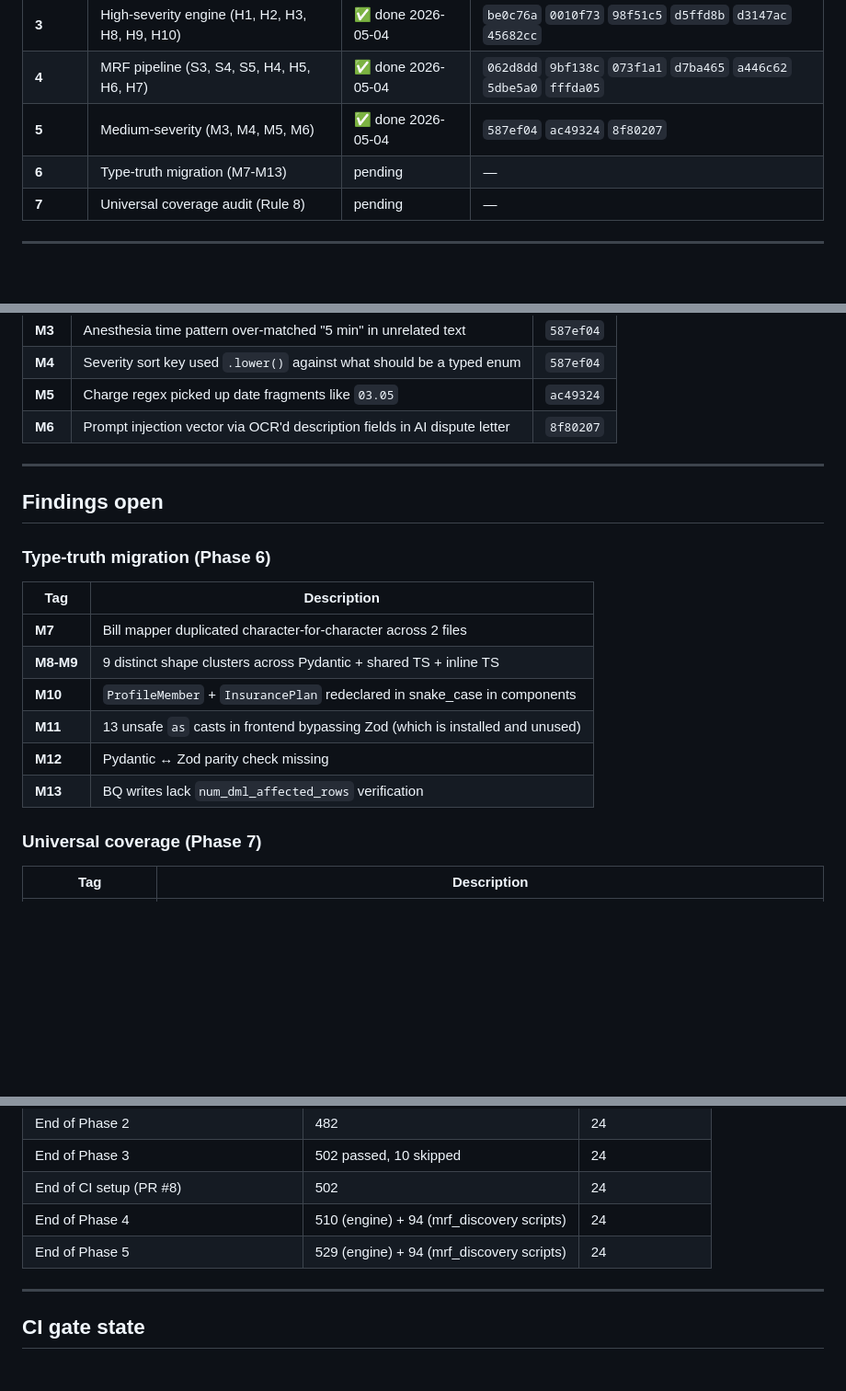
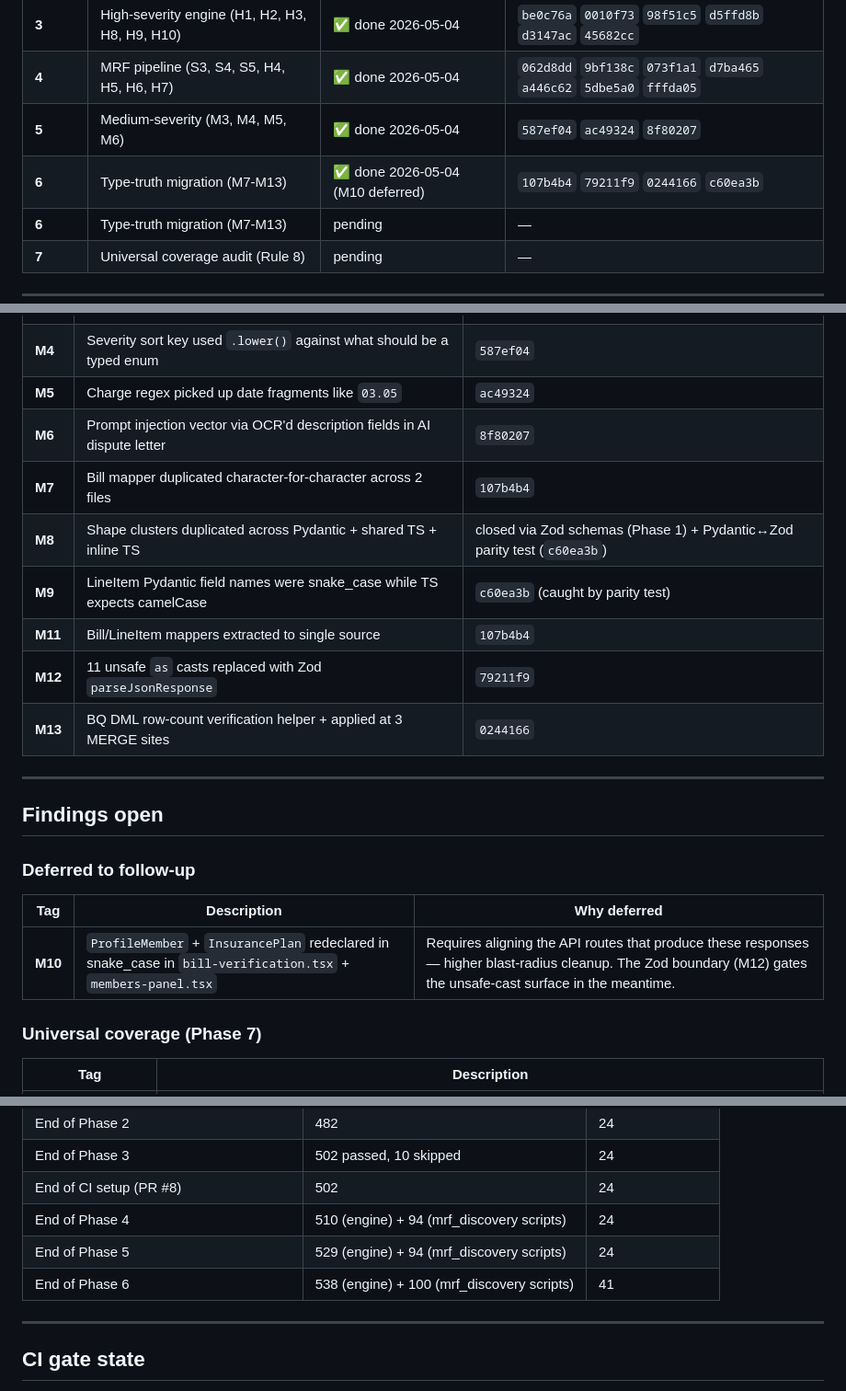
Before and after one commit to sandrajirongo/clarobill, a Markdown page: docs/bug-fix-campaign-progress.md, 3 parts joined by grey strips. Shown at 92% size. Rendered like a GitHub page; blank space fills up the shorter version.

Commit message:
docs: campaign tracker — Phase 6 done (M7-M9 + M11-M13; M10 deferred)

```diff
--- a/docs/bug-fix-campaign-progress.md
+++ b/docs/bug-fix-campaign-progress.md
@@ -17,6 +17,7 @@ Multi-agent audit on 2026-05-04 surfaced **29 confirmed findings**: 5 stop-the-l
 | **3** | High-severity engine (H1, H2, H3, H8, H9, H10) | ✅ done 2026-05-04 | `be0c76a` `0010f73` `98f51c5` `d5ffd8b` `d3147ac` `45682cc` |
 | **4** | MRF pipeline (S3, S4, S5, H4, H5, H6, H7) | ✅ done 2026-05-04 | `062d8dd` `9bf138c` `073f1a1` `d7ba465` `a446c62` `5dbe5a0` `fffda05` |
 | **5** | Medium-severity (M3, M4, M5, M6) | ✅ done 2026-05-04 | `587ef04` `ac49324` `8f80207` |
+| **6** | Type-truth migration (M7-M13) | ✅ done 2026-05-04 (M10 deferred) | `107b4b4` `79211f9` `0244166` `c60ea3b` |
 | **6** | Type-truth migration (M7-M13) | pending | — |
 | **7** | Universal coverage audit (Rule 8) | pending | — |
 
@@ -65,21 +66,22 @@ Multi-agent audit on 2026-05-04 surfaced **29 confirmed findings**: 5 stop-the-l
 | **M4** | Severity sort key used `.lower()` against what should be a typed enum | `587ef04` |
 | **M5** | Charge regex picked up date fragments like `03.05` | `ac49324` |
 | **M6** | Prompt injection vector via OCR'd description fields in AI dispute letter | `8f80207` |
+| **M7** | Bill mapper duplicated character-for-character across 2 files | `107b4b4` |
+| **M8** | Shape clusters duplicated across Pydantic + shared TS + inline TS | closed via Zod schemas (Phase 1) + Pydantic↔Zod parity test (`c60ea3b`) |
+| **M9** | LineItem Pydantic field names were snake_case while TS expects camelCase | `c60ea3b` (caught by parity test) |
+| **M11** | Bill/LineItem mappers extracted to single source | `107b4b4` |
+| **M12** | 11 unsafe `as` casts replaced with Zod `parseJsonResponse` | `79211f9` |
+| **M13** | BQ DML row-count verification helper + applied at 3 MERGE sites | `0244166` |
 
 ---
 
 ## Findings open
 
-### Type-truth migration (Phase 6)
+### Deferred to follow-up
 
-| Tag | Description |
-|---|---|
-| **M7** | Bill mapper duplicated character-for-character across 2 files |
-| **M8-M9** | 9 distinct shape clusters across Pydantic + shared TS + inline TS |
-| **M10** | `ProfileMember` + `InsurancePlan` redeclared in snake_case in components |
-| **M11** | 13 unsafe `as` casts in frontend bypassing Zod (which is installed and unused) |
-| **M12** | Pydantic ↔ Zod parity check missing |
-| **M13** | BQ writes lack `num_dml_affected_rows` verification |
+| Tag | Description | Why deferred |
+|---|---|---|
+| **M10** | `ProfileMember` + `InsurancePlan` redeclared in snake_case in `bill-verification.tsx` + `members-panel.tsx` | Requires aligning the API routes that produce these responses — higher blast-radius cleanup. The Zod boundary (M12) gates the unsafe-cast surface in the meantime. |
 
 ### Universal coverage (Phase 7)
 
@@ -102,6 +104,7 @@ Multi-agent audit on 2026-05-04 surfaced **29 confirmed findings**: 5 stop-the-l
 | End of CI setup (PR #8) | 502 | 24 |
 | End of Phase 4 | 510 (engine) + 94 (mrf_discovery scripts) | 24 |
 | End of Phase 5 | 529 (engine) + 94 (mrf_discovery scripts) | 24 |
+| End of Phase 6 | 538 (engine) + 100 (mrf_discovery scripts) | 41 |
 
 ---
 
```
